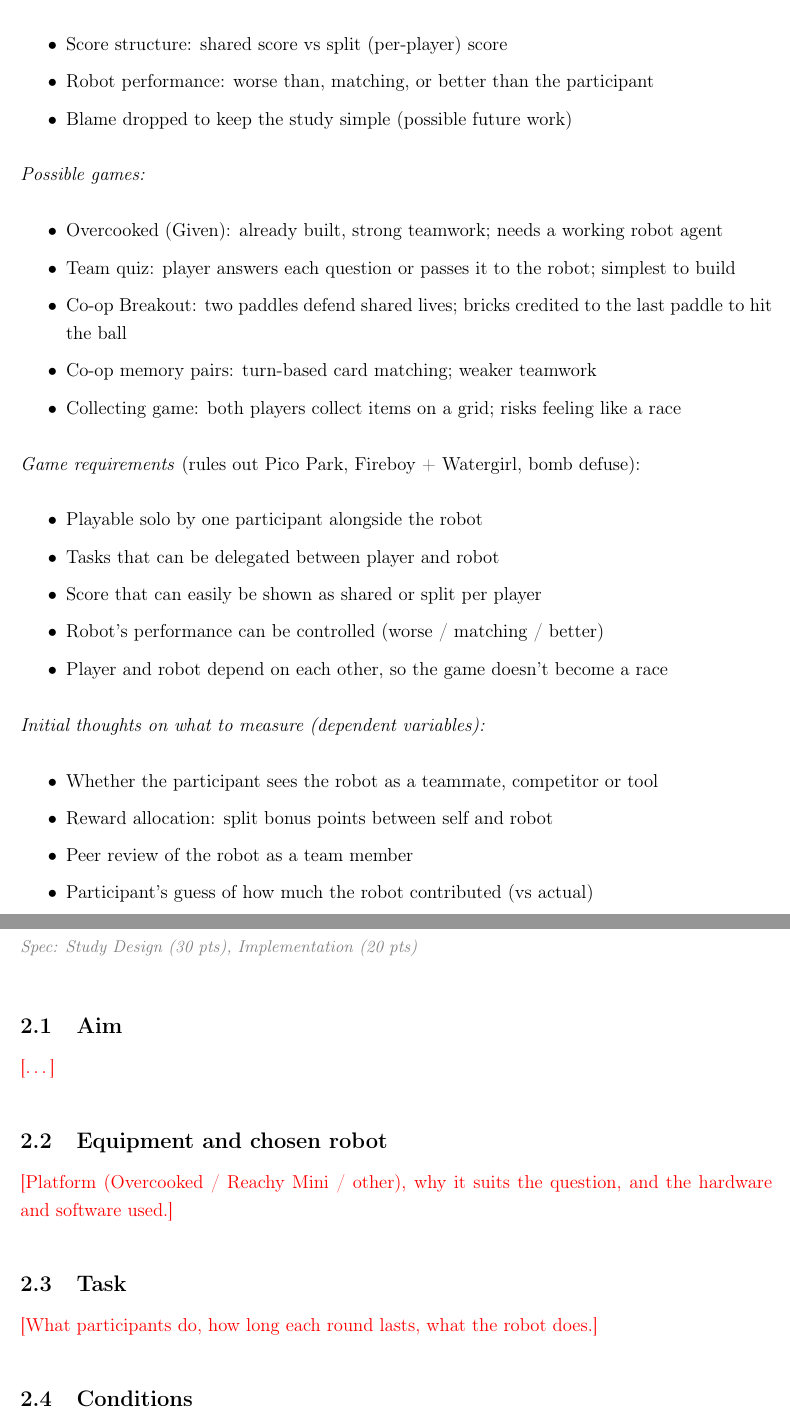
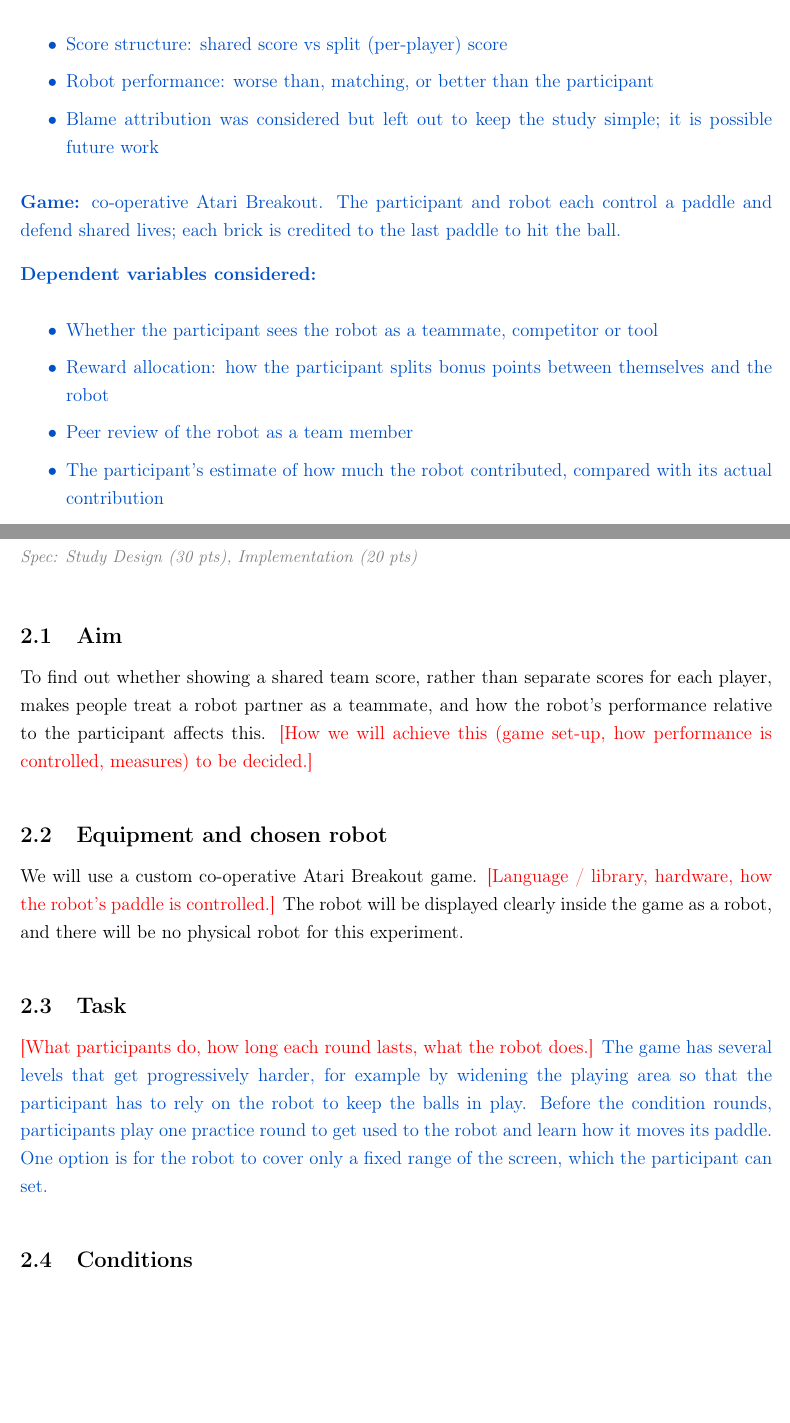
Before and after one commit to Yehen-SA/HRI-Final-Project, a LaTeX document (Report/main.tex, which reads Report/sections/design.tex): two parts of pages 2 and 4 of 10 before the commit and two parts of pages 2 and 4 of 11 after it, joined at a grey line, cut so that both start at the same text, the shorter picture padded with empty space. Compiled offline with pdfLaTeX.

Commit message:
Snapshot before session
Co-Authored-By: Claude Opus 5.5 <noreply@anthropic.com>

```diff
--- a/Report/main.tex
+++ b/Report/main.tex
@@ -58,36 +73,22 @@
 \spec{Choice of Question and Hypothesis (15 pts)}
 
 \subsection{Initial ideas}
-\textit{Chosen direction:} shared vs split score, with the robot's performance varied:
+\begin{reviewblock}
+\textbf{Chosen direction:} shared vs split score, with the robot's performance varied:
 \begin{itemize}
     \item Score structure: shared score vs split (per-player) score
     \item Robot performance: worse than, matching, or better than the participant
-    \item Blame dropped to keep the study simple (possible future work)
+    \item Blame attribution was considered but left out to keep the study simple; it is possible future work
 \end{itemize}
 
-\textit{Possible games:}
-\begin{itemize}
-    \item Overcooked (Given): already built, strong teamwork; needs a working robot agent
-    \item Team quiz: player answers each question or passes it to the robot; simplest to build
-    \item Co-op Breakout: two paddles defend shared lives; bricks credited to the last paddle to hit the ball
-    \item Co-op memory pairs: turn-based card matching; weaker teamwork
-    \item Collecting game: both players collect items on a grid; risks feeling like a race
-\end{itemize}
-\textit{Game requirements} (rules out Pico Park, Fireboy + Watergirl, bomb defuse):
-\begin{itemize}
-    \item Playable solo by one participant alongside the robot
-    \item Tasks that can be delegated between player and robot
-    \item Score that can easily be shown as shared or split per player
-    \item Robot's performance can be controlled (worse / matching / better)
-    \item Player and robot depend on each other, so the game doesn't become a race
-\end{itemize}
+\textbf{Game:} co-operative Atari Breakout. The participant and robot each control a paddle and defend shared lives; each brick is credited to the last paddle to hit the ball.
 
-\textit{Initial thoughts on what to measure (dependent variables):}
+\textbf{Dependent variables considered:}
 \begin{itemize}
     \item Whether the participant sees the robot as a teammate, competitor or tool
-    \item Reward allocation: split bonus points between self and robot
+    \item Reward allocation: how the participant splits bonus points between themselves and the robot
     \item Peer review of the robot as a team member
-    \item Participant's guess of how much the robot contributed (vs actual)
+    \item The participant's estimate of how much the robot contributed, compared with its actual contribution
     \item Likeability of the robot
 \end{itemize}
 
--- a/Report/sections/design.tex
+++ b/Report/sections/design.tex
@@ -2,13 +2,17 @@
 \spec{Study Design (30 pts), Implementation (20 pts)}
 
 \subsection{Aim}
-\fix{\ldots}
+To find out whether showing a shared team score, rather than separate scores for each player, makes people treat a robot partner as a teammate, and how the robot's performance relative to the participant affects this. \fix{How we will achieve this (game set-up, how performance is controlled, measures) to be decided.}
 
 \subsection{Equipment and chosen robot}
-\fix{Platform (Overcooked / Reachy Mini / other), why it suits the question, and the hardware and software used.}
+We will use a custom co-operative Atari Breakout game. \fix{Language / library, hardware, how the robot's paddle is controlled.}
+The robot will be displayed clearly inside the game as a robot, and there will be no physical robot for this experiment.
 
 \subsection{Task}
 \fix{What participants do, how long each round lasts, what the robot does.}
+\begin{reviewblock}
+The game has several levels that get progressively harder, for example by widening the playing area so that the participant has to rely on the robot to keep the balls in play. Before the condition rounds, participants play one practice round to get used to the robot and learn how it moves its paddle. One option is for the robot to cover only a fixed range of the screen, which the participant can set.
+\end{reviewblock}
 
 \subsection{Conditions}
 \textbf{Design:} $2 \times 3$ mixed \fix{confirm}
```
Also changed, not shown: Report/main.tex (35 more changed lines), Report/sections/design.tex (34 more changed lines).
